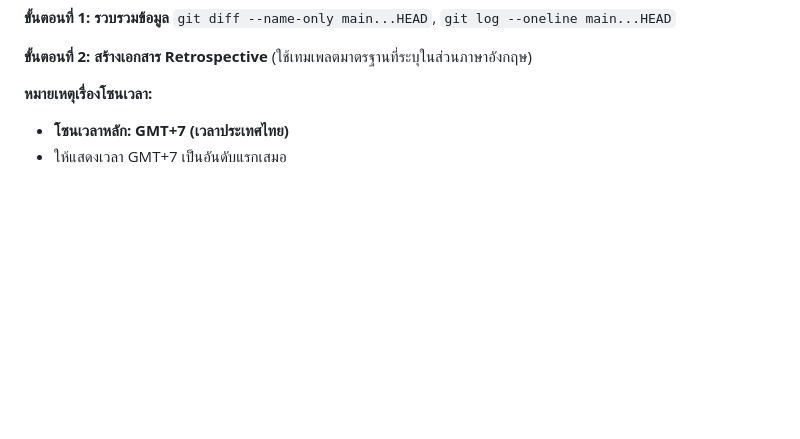
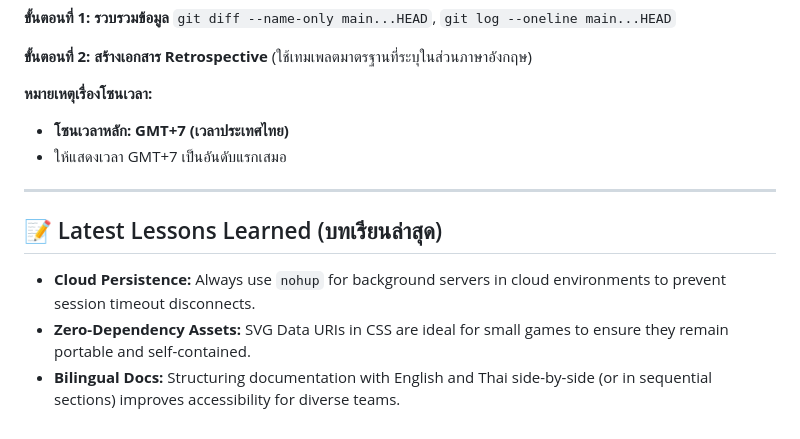
Before and after one commit to suyadasina/Claude-workshop, a Markdown page: GEMINI.md, the part around the change. Drawn GitHub-style; blank space fills up the shorter version.

Commit message:
docs: add session retrospective for 2025-12-26
- What: Created session retrospective in retrospectives/2025/12/ and updated GEMINI.md with latest lessons learned.
- Why: To document the session's activities, findings, and provide continuity for future sessions.
- Impact: Adheres to the 'rrr' workflow for better project tracking.

```diff
--- a/GEMINI.md
+++ b/GEMINI.md
@@ -278,3 +278,10 @@ EOF
 **หมายเหตุเรื่องโซนเวลา:**
 *   **โซนเวลาหลัก: GMT+7 (เวลาประเทศไทย)**
 *   ให้แสดงเวลา GMT+7 เป็นอันดับแรกเสมอ
+
+---
+
+## 📝 Latest Lessons Learned (บทเรียนล่าสุด)
+*   **Cloud Persistence:** Always use `nohup` for background servers in cloud environments to prevent session timeout disconnects.
+*   **Zero-Dependency Assets:** SVG Data URIs in CSS are ideal for small games to ensure they remain portable and self-contained.
+*   **Bilingual Docs:** Structuring documentation with English and Thai side-by-side (or in sequential sections) improves accessibility for diverse teams.
```
Also changed, not shown: 1 other file.
